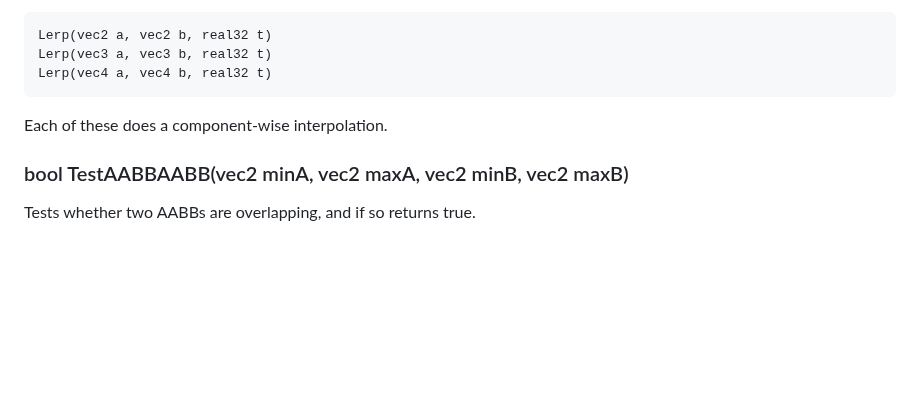
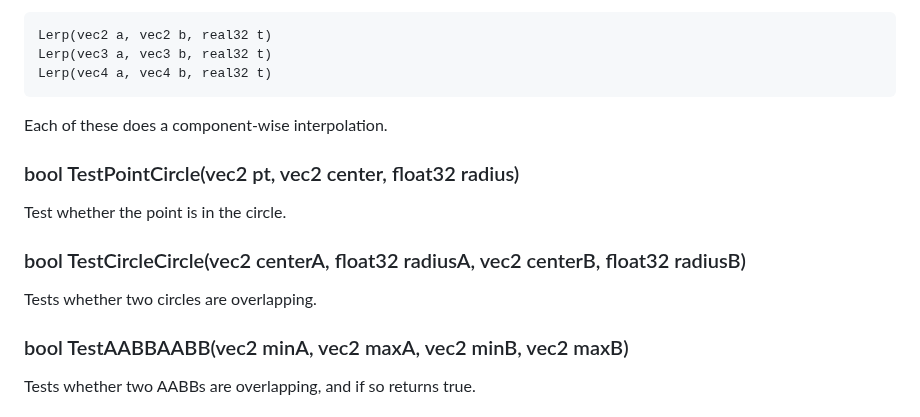
Before and after one commit to pce1991/MosaicBook, a Markdown page: mosaic_documentation.md, the part around the change. Drawn GitHub-style; blank space fills up the shorter version.

````diff
--- a/mosaic_documentation.md
+++ b/mosaic_documentation.md
@@ -105,6 +105,12 @@ Lerp(vec4 a, vec4 b, real32 t)
 ```
 Each of these does a component-wise interpolation.
 
+### bool TestPointCircle(vec2 pt, vec2 center, float32 radius)
+Test whether the point is in the circle.
+
+### bool TestCircleCircle(vec2 centerA, float32 radiusA, vec2 centerB, float32 radiusB)
+Tests whether two circles are overlapping.
+
 ### bool TestAABBAABB(vec2 minA, vec2 maxA, vec2 minB, vec2 maxB)
 Tests whether two AABBs are overlapping, and if so returns true.
 
````
